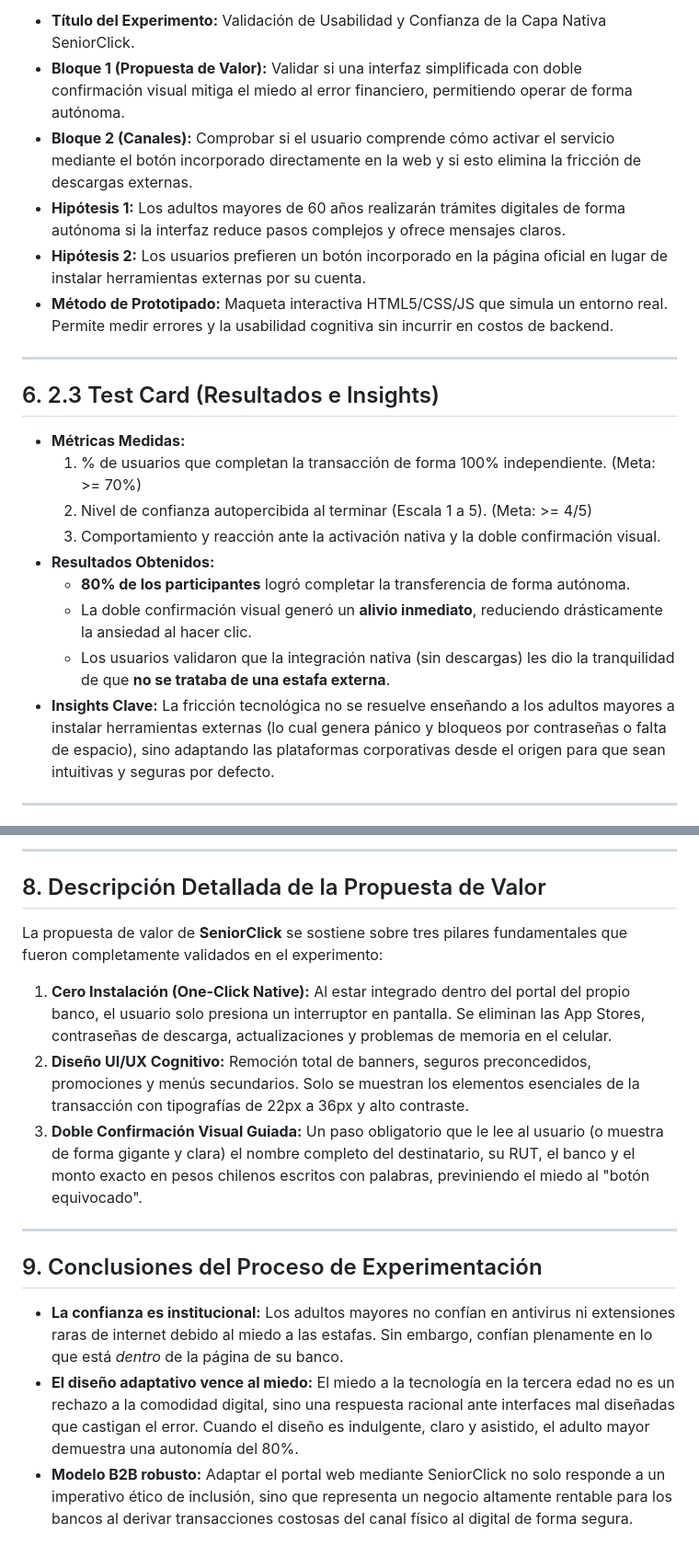
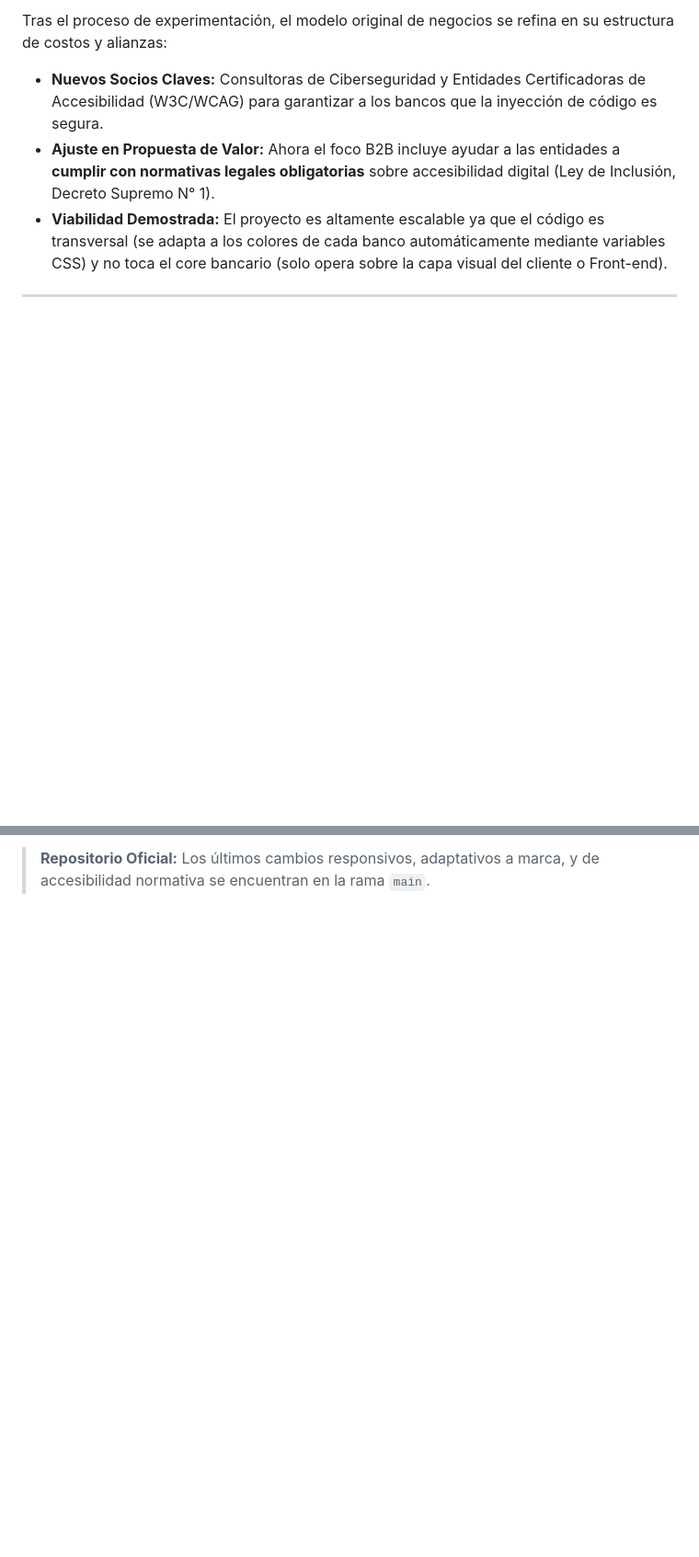
Before and after one commit to alexispferrada-wq/senior-click, a Markdown page: README.md, 2 parts joined by grey strips. Shown at 92% size. Drawn GitHub-style; blank space fills up the shorter version.

```diff
--- a/README.md
+++ b/README.md
@@ -46,25 +55,9 @@ Se realizó un testeo con un grupo de adultos mayores de entre 63 y 74 años (El
 
-* **Título del Experimento:** Validación de Usabilidad y Confianza de la Capa Nativa SeniorClick.
-* **Bloque 1 (Propuesta de Valor):** Validar si una interfaz simplificada con doble confirmación visual mitiga el miedo al error financiero, permitiendo operar de forma autónoma.
-* **Bloque 2 (Canales):** Comprobar si el usuario comprende cómo activar el servicio mediante el botón incorporado directamente en la web y si esto elimina la fricción de descargas externas.
-* **Hipótesis 1:** Los adultos mayores de 60 años realizarán trámites digitales de forma autónoma si la interfaz reduce pasos complejos y ofrece mensajes claros.
-* **Hipótesis 2:** Los usuarios prefieren un botón incorporado en la página oficial en lugar de instalar herramientas externas por su cuenta.
-* **Método de Prototipado:** Maqueta interactiva HTML5/CSS/JS que simula un entorno real. Permite medir errores y la usabilidad cognitiva sin incurrir en costos de backend.
+Tras el proceso de experimentación, el modelo original de negocios se refina en su estructura de costos y alianzas:
+
+* **Nuevos Socios Claves:** Consultoras de Ciberseguridad y Entidades Certificadoras de Accesibilidad (W3C/WCAG) para garantizar a los bancos que la inyección de código es segura.
+* **Ajuste en Propuesta de Valor:** Ahora el foco B2B incluye ayudar a las entidades a **cumplir con normativas legales obligatorias** sobre accesibilidad digital (Ley de Inclusión, Decreto Supremo N° 1).
+* **Viabilidad Demostrada:** El proyecto es altamente escalable ya que el código es transversal (se adapta a los colores de cada banco automáticamente mediante variables CSS) y no toca el core bancario (solo opera sobre la capa visual del cliente o Front-end).
 
 ---
 
-## 6. 2.3 Test Card (Resultados e Insights)
-
-* **Métricas Medidas:**
-  1. % de usuarios que completan la transacción de forma 100% independiente. (Meta: >= 70%)
-  2. Nivel de confianza autopercibida al terminar (Escala 1 a 5). (Meta: >= 4/5)
-  3. Comportamiento y reacción ante la activación nativa y la doble confirmación visual.
-* **Resultados Obtenidos:**
-  * **80% de los participantes** logró completar la transferencia de forma autónoma.
-  * La doble confirmación visual generó un **alivio inmediato**, reduciendo drásticamente la ansiedad al hacer clic.
-  * Los usuarios validaron que la integración nativa (sin descargas) les dio la tranquilidad de que **no se trataba de una estafa externa**.
-* **Insights Clave:**
-  La fricción tecnológica no se resuelve enseñando a los adultos mayores a instalar herramientas externas (lo cual genera pánico y bloqueos por contraseñas o falta de espacio), sino adaptando las plataformas corporativas desde el origen para que sean intuitivas y seguras por defecto.
-
----
-
@@ -87,17 +64 @@ Tras analizar los resultados de la experimentación, hemos ajustado el modelo de
----
-
-## 8. Descripción Detallada de la Propuesta de Valor
-
-La propuesta de valor de **SeniorClick** se sostiene sobre tres pilares fundamentales que fueron completamente validados en el experimento:
-
-1. **Cero Instalación (One-Click Native):** Al estar integrado dentro del portal del propio banco, el usuario solo presiona un interruptor en pantalla. Se eliminan las App Stores, contraseñas de descarga, actualizaciones y problemas de memoria en el celular.
-2. **Diseño UI/UX Cognitivo:** Remoción total de banners, seguros preconcedidos, promociones y menús secundarios. Solo se muestran los elementos esenciales de la transacción con tipografías de 22px a 36px y alto contraste.
-3. **Doble Confirmación Visual Guiada:** Un paso obligatorio que le lee al usuario (o muestra de forma gigante y clara) el nombre completo del destinatario, su RUT, el banco y el monto exacto en pesos chilenos escritos con palabras, previniendo el miedo al "botón equivocado".
-
----
-
-## 9. Conclusiones del Proceso de Experimentación
-
-* **La confianza es institucional:** Los adultos mayores no confían en antivirus ni extensiones raras de internet debido al miedo a las estafas. Sin embargo, confían plenamente en lo que está *dentro* de la página de su banco.
-* **El diseño adaptativo vence al miedo:** El miedo a la tecnología en la tercera edad no es un rechazo a la comodidad digital, sino una respuesta racional ante interfaces mal diseñadas que castigan el error. Cuando el diseño es indulgente, claro y asistido, el adulto mayor demuestra una autonomía del 80%.
-* **Modelo B2B robusto:** Adaptar el portal web mediante SeniorClick no solo responde a un imperativo ético de inclusión, sino que representa un negocio altamente rentable para los bancos al derivar transacciones costosas del canal físico al digital de forma segura.
+> **Repositorio Oficial:** Los últimos cambios responsivos, adaptativos a marca, y de accesibilidad normativa se encuentran en la rama `main`.
```
Also changed, not shown: other parts of README.md (+34 -41 lines).
